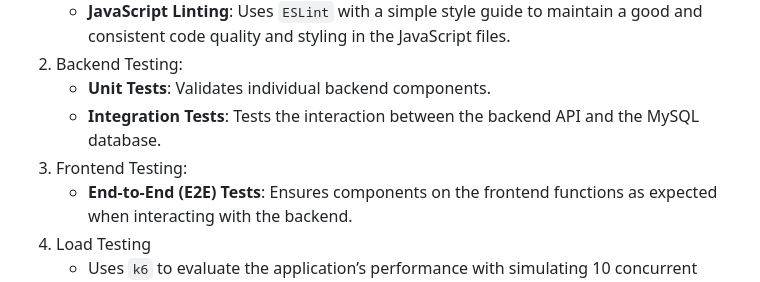
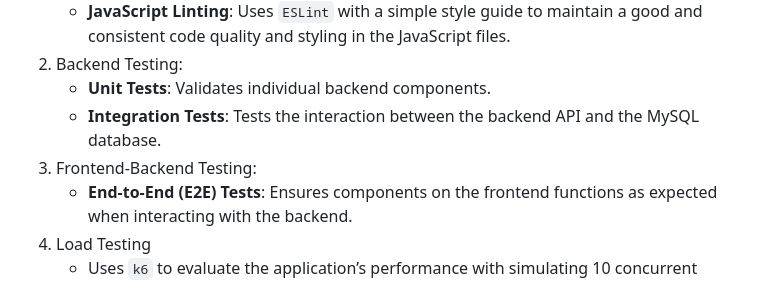
Before and after one commit to Simonkrh/infrastructure-delivery-pipeline, a Markdown page: README.md, the part around the change. GitHub-like rendering.

```diff
--- a/README.md
+++ b/README.md
@@ -51,7 +51,7 @@ The CI/CD pipeline is defined by the **update-openstack.yaml** workflow file and
 2. Backend Testing:
     - **Unit Tests**: Validates individual backend components.
     - **Integration Tests**: Tests the interaction between the backend API and the MySQL database.
-3. Frontend Testing:
+3. Frontend-Backend Testing:
     - **End-to-End (E2E) Tests**: Ensures components on the frontend functions as expected when interacting with the backend.
 4. Load Testing
     - Uses `k6` to evaluate the application’s performance with simulating 10 concurrent users accessing the application for 30 seconds.
```
